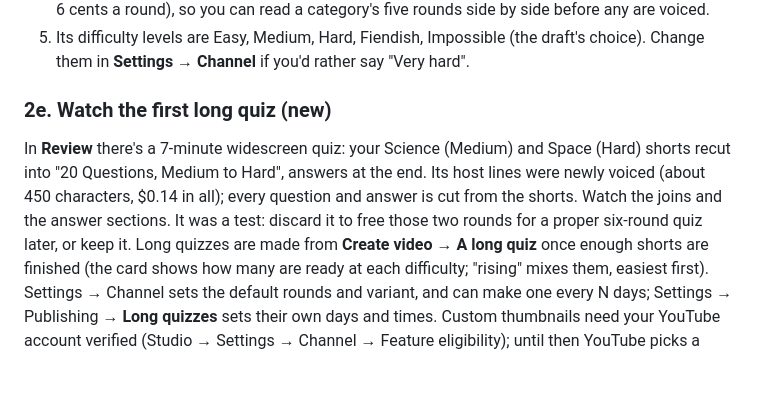
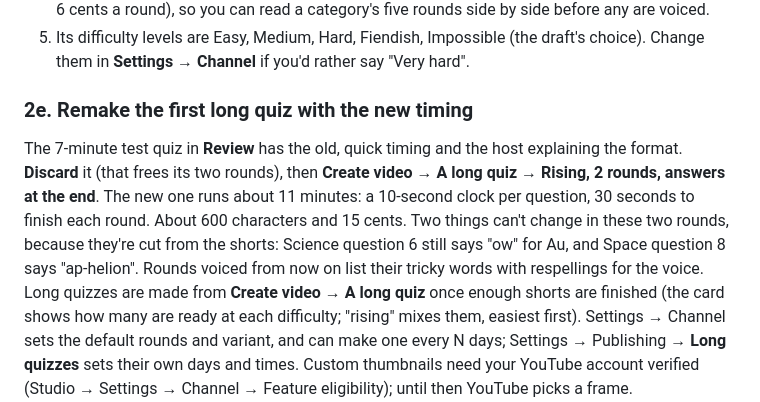
Before and after one commit to JackWhetnall/shorts-pipeline, a Markdown page: TASKS.md, the part around the change. Rendered like a GitHub page; blank space fills up the shorter version.

Commit message:
Tasks: remake the first long quiz with the new timing
Co-Authored-By: Claude Opus 5.5 <noreply@anthropic.com>

```diff
--- a/TASKS.md
+++ b/TASKS.md
@@ -115,13 +115,16 @@ difficulties = 75 quizzes) are all live.
    (the draft's choice). Change them in **Settings → Channel** if you'd
    rather say "Very hard".
 
-### 2e. Watch the first long quiz (new)
-In **Review** there's a 7-minute widescreen quiz: your Science (Medium) and
-Space (Hard) shorts recut into "20 Questions, Medium to Hard", answers at
-the end. Its host lines were newly voiced (about 450 characters, $0.14 in
-all); every question and answer is cut from the shorts. Watch the joins
-and the answer sections. It was a test: discard it to free those two
-rounds for a proper six-round quiz later, or keep it.
+### 2e. Remake the first long quiz with the new timing
+The 7-minute test quiz in **Review** has the old, quick timing and the
+host explaining the format. **Discard** it (that frees its two rounds),
+then **Create video → A long quiz → Rising, 2 rounds, answers at the
+end**. The new one runs about 11 minutes: a 10-second clock per question,
+30 seconds to finish each round. About 600 characters and 15 cents.
+Two things can't change in these two rounds, because they're cut from
+the shorts: Science question 6 still says "ow" for Au, and Space
+question 8 says "ap-helion". Rounds voiced from now on list their tricky
+words with respellings for the voice.
 Long quizzes are made from **Create video → A long quiz** once enough
 shorts are finished (the card shows how many are ready at each
 difficulty; "rising" mixes them, easiest first). Settings → Channel sets
```
